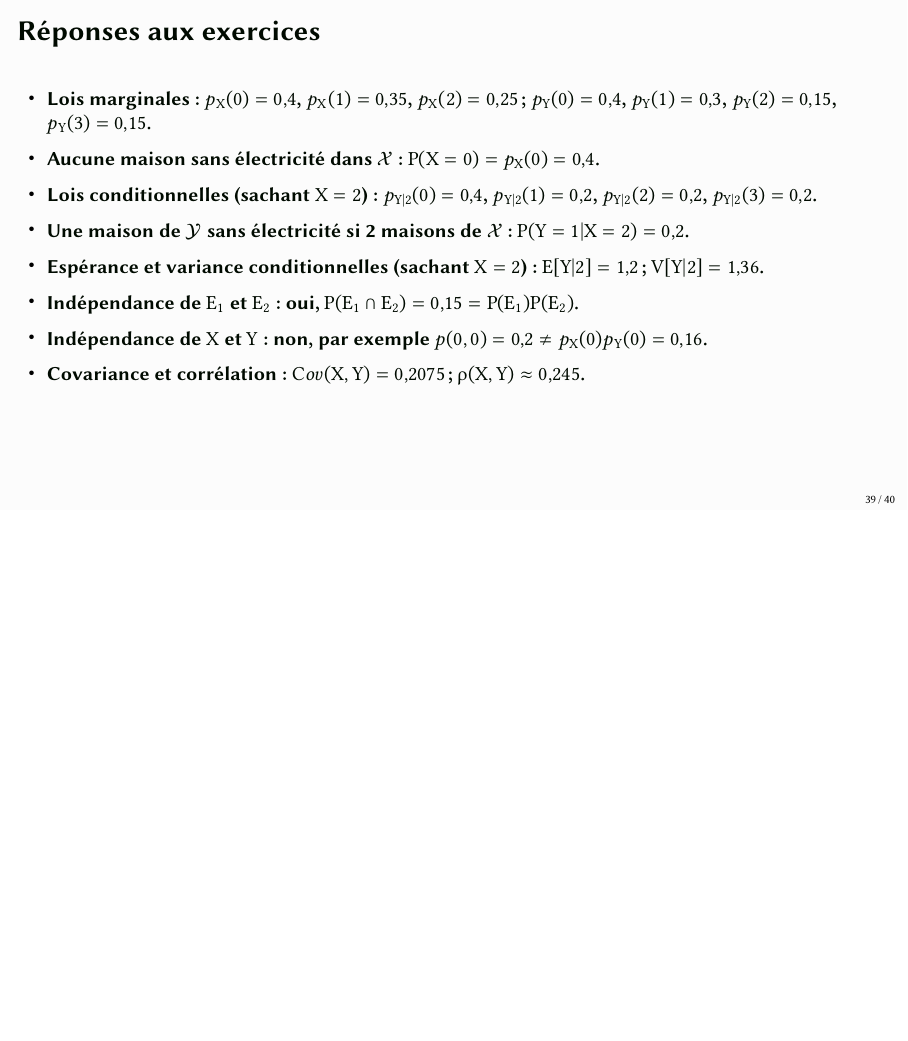
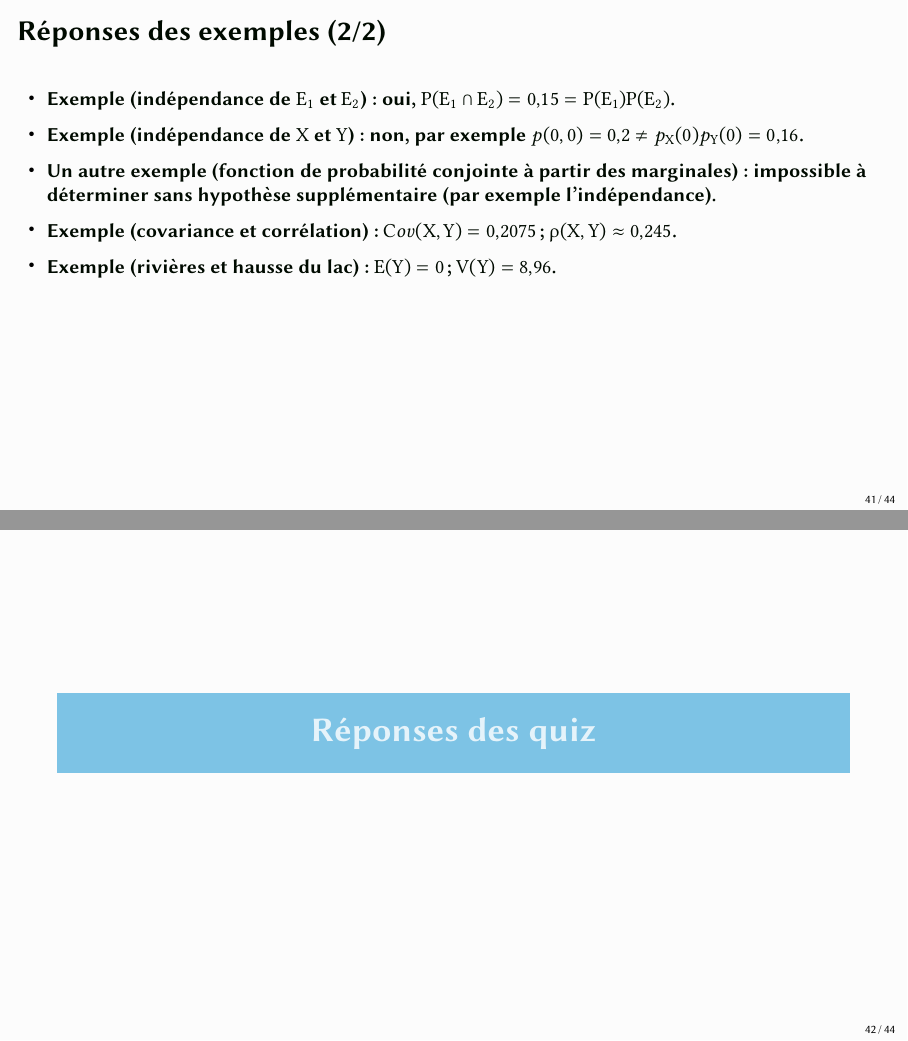
Before and after one commit to JulienMiron/STT-1000, LaTeX slides (diapos/Module 5 - Lois conjointes pour variables discrètes.tex): page 39 of 40 before the commit and pages 41 and 42 of 44 after it, the two joined at a grey line, the shorter picture padded with empty space. Compiled offline with pdfLaTeX.

Commit message:
Module 5 : réorganise les réponses en deux sections (exemples et quiz séparés)
Co-Authored-By: Claude Sonnet 5 <noreply@anthropic.com>

```diff
--- a/diapos/Module 5 - Lois conjointes pour variables discrètes.tex
+++ b/diapos/Module 5 - Lois conjointes pour variables discrètes.tex
@@ -472,14 +472,8 @@ Calculez l'espérance et la variance de $Y$, la hausse du lac.
 \end{frame}
 
 
-\begin{frame}[t]{Réponses aux exercices}
+\section{Réponses des exemples}
+
+\begin{frame}[t]{Réponses des exemples (1/2)}
 {\footnotesize
 \begin{itemize}
-\item \textbf{Lois marginales} : $p_X(0)=0{,}4$, $p_X(1)=0{,}35$, $p_X(2)=0{,}25$ ; $p_Y(0)=0{,}4$, $p_Y(1)=0{,}3$, $p_Y(2)=0{,}15$, $p_Y(3)=0{,}15$.
-\item \textbf{Aucune maison sans électricité dans $\mathcal{X}$} : $P(X=0)=p_X(0)=0{,}4$.
-\item \textbf{Lois conditionnelles} (sachant $X=2$) : $p_{Y|2}(0)=0{,}4$, $p_{Y|2}(1)=0{,}2$, $p_{Y|2}(2)=0{,}2$, $p_{Y|2}(3)=0{,}2$.
-\item \textbf{Une maison de $\mathcal{Y}$ sans électricité si 2 maisons de $\mathcal{X}$} : $P(Y=1|X=2)=0{,}2$.
-\item \textbf{Espérance et variance conditionnelles} (sachant $X=2$) : $E[Y|2]=1{,}2$ ; $V[Y|2]=1{,}36$.
-\item \textbf{Indépendance de $E_1$ et $E_2$} : oui, $P(E_1\cap E_2)=0{,}15=P(E_1)P(E_2)$.
-\item \textbf{Indépendance de $X$ et $Y$} : non, par exemple $p(0,0)=0{,}2\neq p_X(0)p_Y(0)=0{,}16$.
-\item \textbf{Covariance et corrélation} : $Cov(X,Y)=0{,}2075$ ; $\rho(X,Y)\approx 0{,}245$.
@@ -485,0 +484,20 @@ Calculez l'espérance et la variance de $Y$, la hausse du lac.
+\item \textbf{Exemple} (espérance et variance conditionnelles sachant $X=2$) : $E[Y|2]=1{,}2$~; $V[Y|2]=1{,}36$.
+\end{itemize}
+}
+\end{frame}
+
+\begin{frame}[t]{Réponses des exemples (2/2)}
+{\footnotesize
+\begin{itemize}
+\item \textbf{Exemple} (indépendance de $E_1$ et $E_2$) : oui, $P(E_1\cap E_2)=0{,}15=P(E_1)P(E_2)$.
+\item \textbf{Exemple} (indépendance de $X$ et $Y$) : non, par exemple $p(0,0)=0{,}2\neq p_X(0)p_Y(0)=0{,}16$.
+\item \textbf{Un autre exemple} (fonction de probabilité conjointe à partir des marginales) : impossible à déterminer sans hypothèse supplémentaire (par exemple l'indépendance).
+\item \textbf{Exemple} (covariance et corrélation) : $Cov(X,Y)=0{,}2075$~; $\rho(X,Y)\approx 0{,}245$.
+\item \textbf{Exemple} (rivières et hausse du lac) : $E(Y)=0$~; $V(Y)=8{,}96$.
+\end{itemize}
+}
+\end{frame}
+
+\section{Réponses des quiz}
+
+\begin{frame}[t]{Réponses des quiz}
```
Also changed, not shown: diapos/Module 5 - Lois conjointes pour variables discrètes.tex (9 more changed lines).
